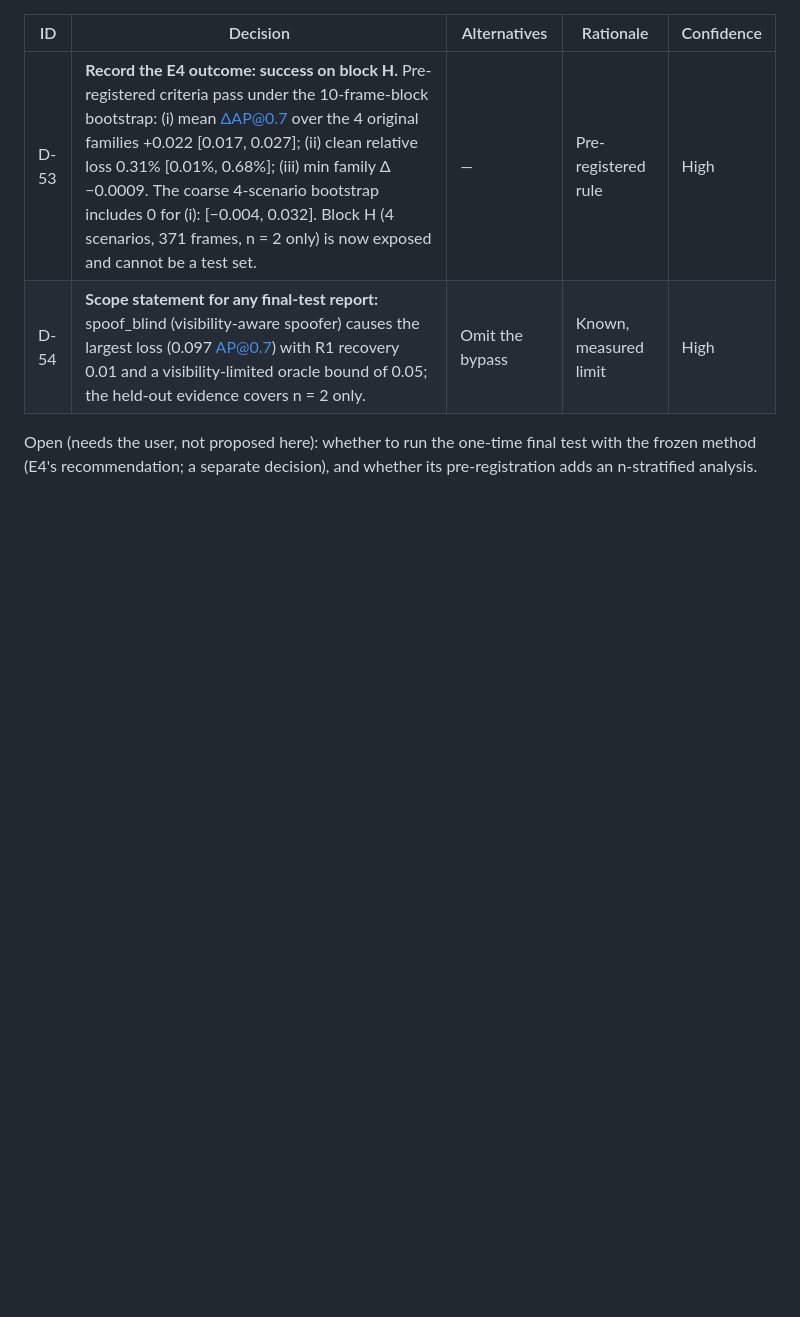
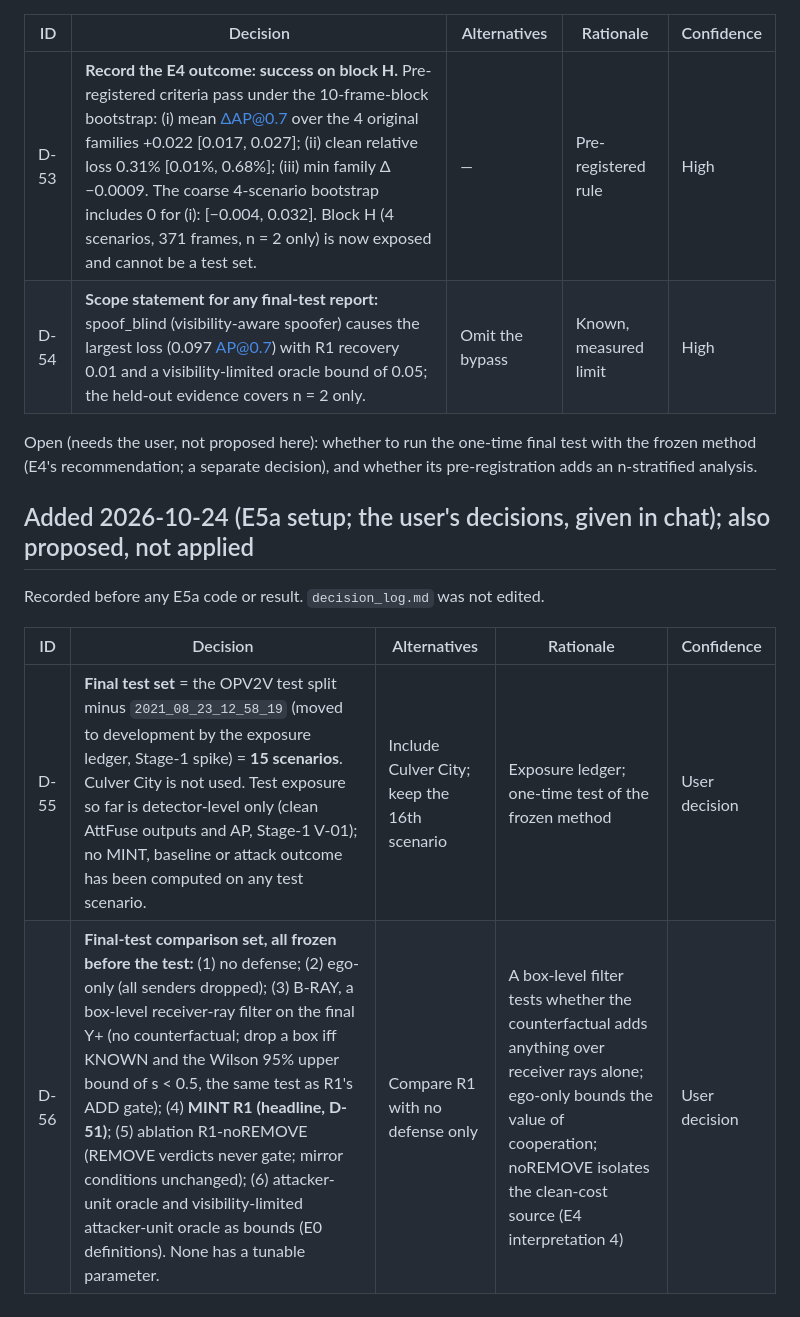
Before and after one commit to lokrim/Mint, a Markdown page: planning/decision_log_proposed_appendix.md, the part around the change. Drawn GitHub-style; blank space fills up the shorter version.

Commit message:
E5a step 0: record D-55 (final test set = 15 OPV2V test scenarios) and D-56 (frozen final-test comparison set) as proposed entries
Co-Authored-By: Claude Opus 5.5 <noreply@anthropic.com>

```diff
--- a/planning/decision_log_proposed_appendix.md
+++ b/planning/decision_log_proposed_appendix.md
@@ -88,3 +88,12 @@ Source: [e4_report.md](e4_report.md). `decision_log.md` was not edited; R1, the
 | D-54 | **Scope statement for any final-test report:** spoof_blind (visibility-aware spoofer) causes the largest loss (0.097 AP@0.7) with R1 recovery 0.01 and a visibility-limited oracle bound of 0.05; the held-out evidence covers n = 2 only. | Omit the bypass | Known, measured limit | High |
 
 Open (needs the user, not proposed here): whether to run the one-time final test with the frozen method (E4's recommendation; a separate decision), and whether its pre-registration adds an n-stratified analysis.
+
+## Added 2026-10-24 (E5a setup; the user's decisions, given in chat); also proposed, not applied
+
+Recorded before any E5a code or result. `decision_log.md` was not edited.
+
+| ID | Decision | Alternatives | Rationale | Confidence |
+|---|---|---|---|---|
+| D-55 | **Final test set** = the OPV2V test split minus `2021_08_23_12_58_19` (moved to development by the exposure ledger, Stage-1 spike) = **15 scenarios**. Culver City is not used. Test exposure so far is detector-level only (clean AttFuse outputs and AP, Stage-1 V-01); no MINT, baseline or attack outcome has been computed on any test scenario. | Include Culver City; keep the 16th scenario | Exposure ledger; one-time test of the frozen method | User decision |
+| D-56 | **Final-test comparison set, all frozen before the test:** (1) no defense; (2) ego-only (all senders dropped); (3) B-RAY, a box-level receiver-ray filter on the final Y+ (no counterfactual; drop a box iff KNOWN and the Wilson 95% upper bound of s < 0.5, the same test as R1's ADD gate); (4) **MINT R1 (headline, D-51)**; (5) ablation R1-noREMOVE (REMOVE verdicts never gate; mirror conditions unchanged); (6) attacker-unit oracle and visibility-limited attacker-unit oracle as bounds (E0 definitions). None has a tunable parameter. | Compare R1 with no defense only | A box-level filter tests whether the counterfactual adds anything over receiver rays alone; ego-only bounds the value of cooperation; noREMOVE isolates the clean-cost source (E4 interpretation 4) | User decision |
```
